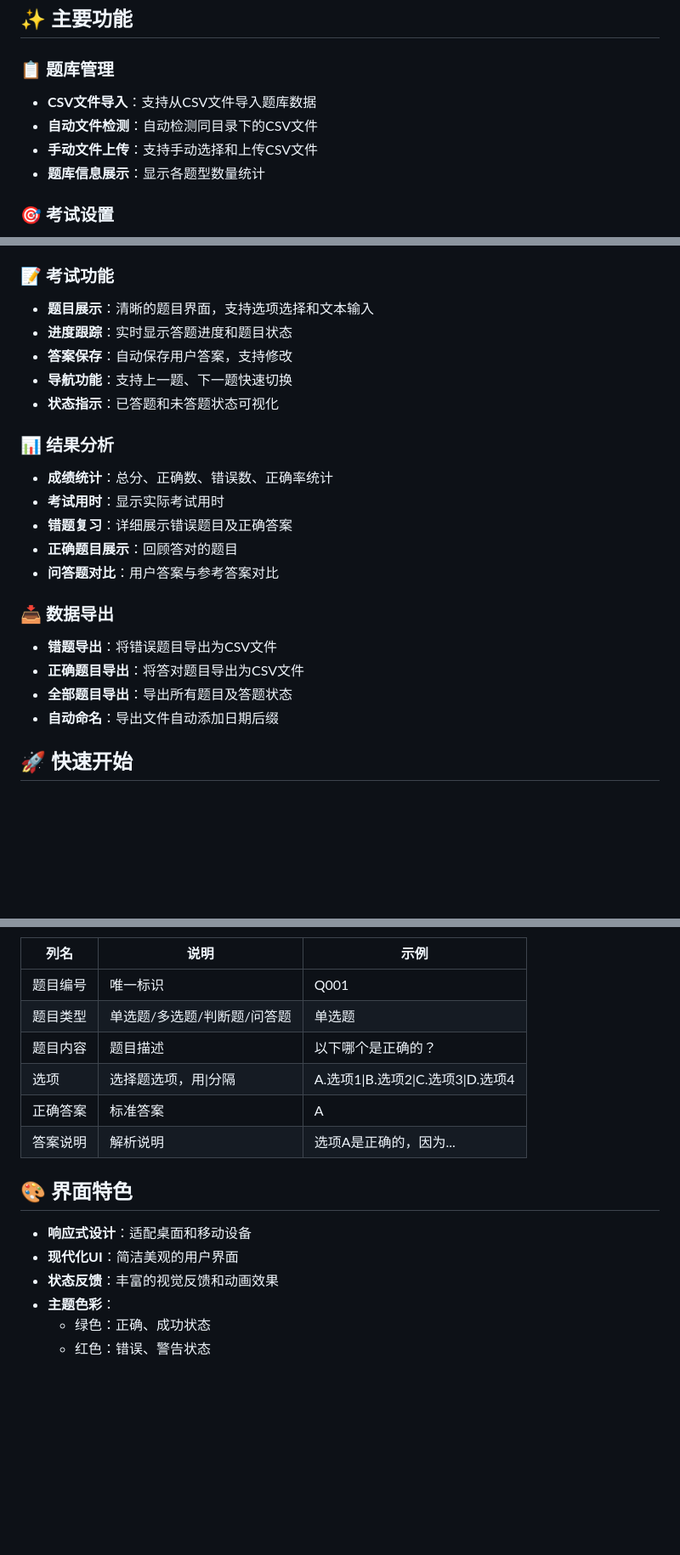
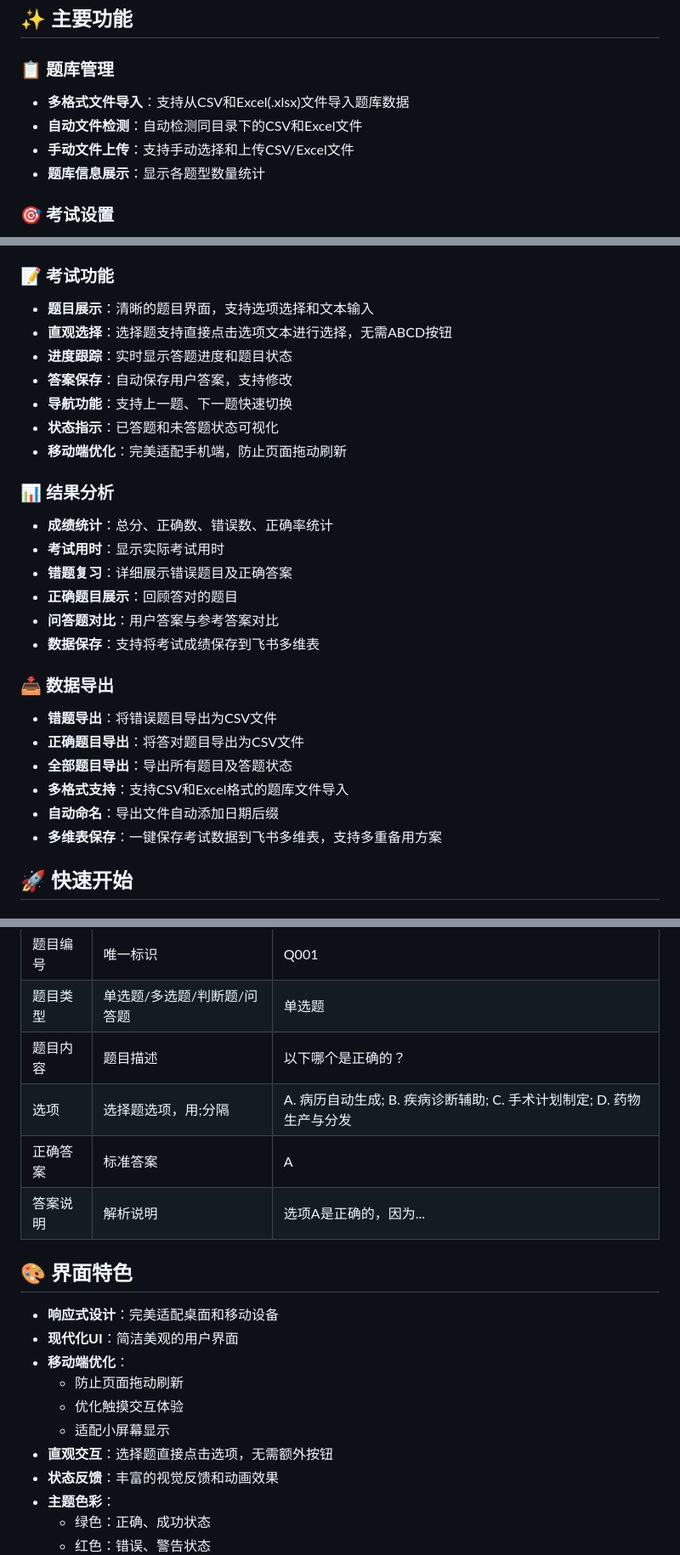
Before and after one commit to Atomyi1412/Atomyi1412.github.io, a Markdown page: README.md, 3 parts joined by grey strips. Shown at 85% size. GitHub-like rendering; blank space fills up the shorter version.

Commit message:
更新说明文件

```diff
--- a/README.md
+++ b/README.md
@@ -5,9 +5,9 @@
 ## ✨ 主要功能
 
 ### 📋 题库管理
-- **CSV文件导入**：支持从CSV文件导入题库数据
-- **自动文件检测**：自动检测同目录下的CSV文件
-- **手动文件上传**：支持手动选择和上传CSV文件
+- **多格式文件导入**：支持从CSV和Excel(.xlsx)文件导入题库数据
+- **自动文件检测**：自动检测同目录下的CSV和Excel文件
+- **手动文件上传**：支持手动选择和上传CSV/Excel文件
 - **题库信息展示**：显示各题型数量统计
 
 ### 🎯 考试设置
@@ -22,10 +22,12 @@
 
 ### 📝 考试功能
 - **题目展示**：清晰的题目界面，支持选项选择和文本输入
+- **直观选择**：选择题支持直接点击选项文本进行选择，无需ABCD按钮
 - **进度跟踪**：实时显示答题进度和题目状态
 - **答案保存**：自动保存用户答案，支持修改
 - **导航功能**：支持上一题、下一题快速切换
 - **状态指示**：已答题和未答题状态可视化
+- **移动端优化**：完美适配手机端，防止页面拖动刷新
 
 ### 📊 结果分析
 - **成绩统计**：总分、正确数、错误数、正确率统计
@@ -33,12 +35,15 @@
 - **错题复习**：详细展示错误题目及正确答案
 - **正确题目展示**：回顾答对的题目
 - **问答题对比**：用户答案与参考答案对比
+- **数据保存**：支持将考试成绩保存到飞书多维表
 
 ### 📥 数据导出
 - **错题导出**：将错误题目导出为CSV文件
 - **正确题目导出**：将答对题目导出为CSV文件
 - **全部题目导出**：导出所有题目及答题状态
+- **多格式支持**：支持CSV和Excel格式的题库文件导入
 - **自动命名**：导出文件自动添加日期后缀
+- **多维表保存**：一键保存考试数据到飞书多维表，支持多重备用方案
 
 ## 🚀 快速开始
 
@@ -75,14 +80,19 @@
 | 题目编号 | 唯一标识 | Q001 |
 | 题目类型 | 单选题/多选题/判断题/问答题 | 单选题 |
 | 题目内容 | 题目描述 | 以下哪个是正确的？ |
-| 选项 | 选择题选项，用\|分隔 | A.选项1\|B.选项2\|C.选项3\|D.选项4 |
+| 选项 | 选择题选项，用;分隔 | A. 病历自动生成; B. 疾病诊断辅助; C. 手术计划制定; D. 药物生产与分发 |
 | 正确答案 | 标准答案 | A |
 | 答案说明 | 解析说明 | 选项A是正确的，因为... |
 
 ## 🎨 界面特色
 
-- **响应式设计**：适配桌面和移动设备
+- **响应式设计**：完美适配桌面和移动设备
 - **现代化UI**：简洁美观的用户界面
+- **移动端优化**：
+  - 防止页面拖动刷新
+  - 优化触摸交互体验
+  - 适配小屏幕显示
+- **直观交互**：选择题直接点击选项，无需额外按钮
 - **状态反馈**：丰富的视觉反馈和动画效果
 - **主题色彩**：
   - 绿色：正确、成功状态
```
Also changed, not shown: other parts of README.md (+9 -0 lines).
